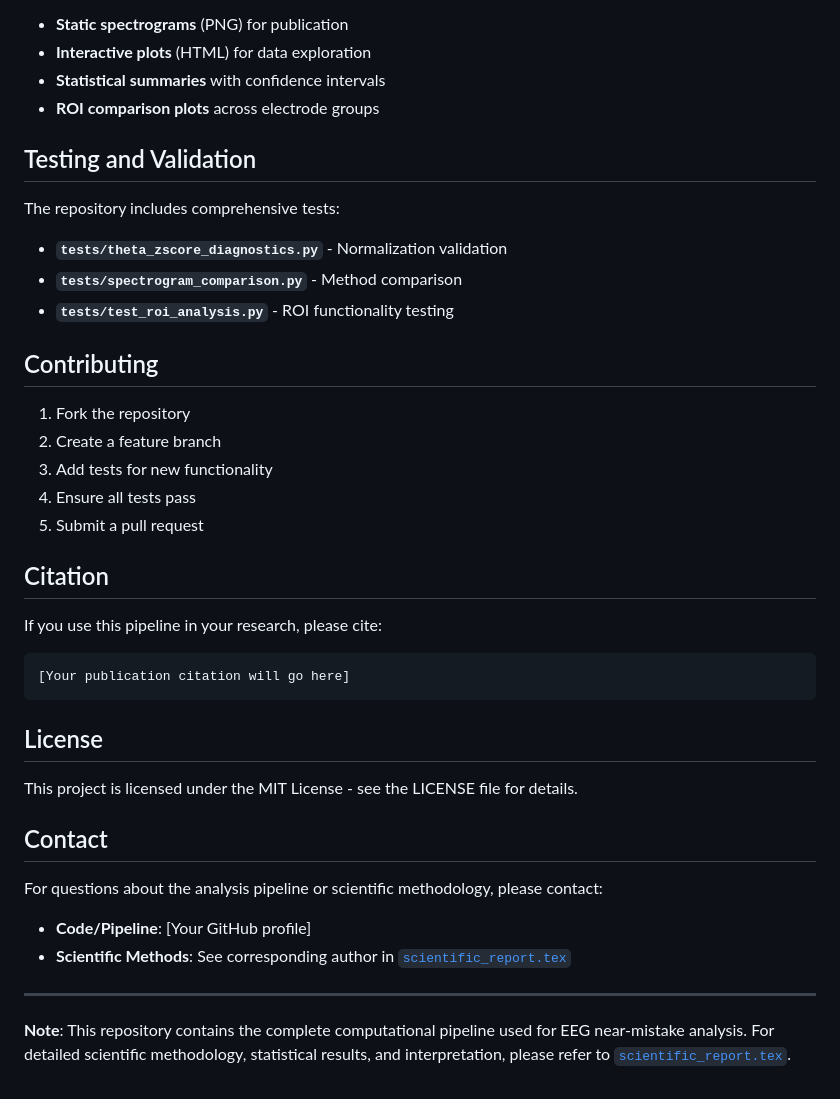
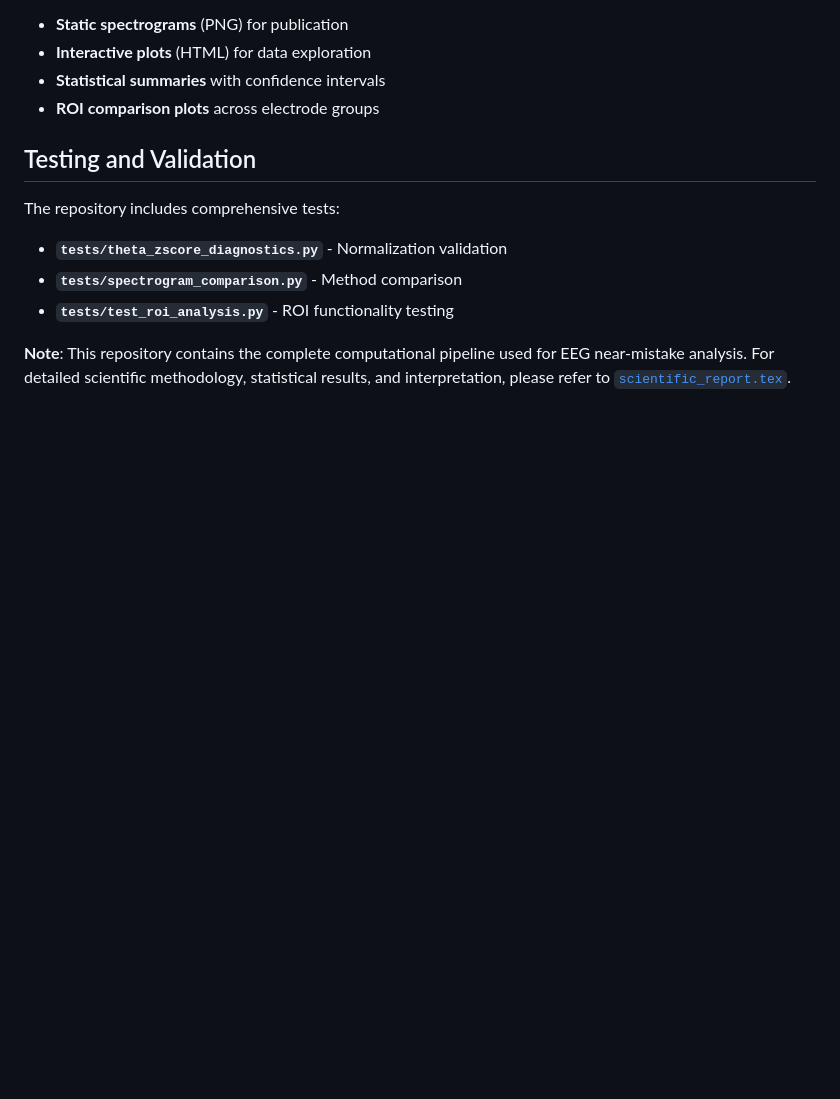
Before and after one commit to fylxo/EEG-near_mistakes, a Markdown page: README.md, the part around the change. Drawn GitHub-style; blank space fills up the shorter version.

````diff
--- a/README.md
+++ b/README.md
@@ -195,33 +195,4 @@ The repository includes comprehensive tests:
 - **`tests/spectrogram_comparison.py`** - Method comparison
 - **`tests/test_roi_analysis.py`** - ROI functionality testing
 
-## Contributing
-
-1. Fork the repository
-2. Create a feature branch
-3. Add tests for new functionality
-4. Ensure all tests pass
-5. Submit a pull request
-
-## Citation
-
-If you use this pipeline in your research, please cite:
-
-```
-[Your publication citation will go here]
-```
-
-## License
-
-This project is licensed under the MIT License - see the LICENSE file for details.
-
-## Contact
-
-For questions about the analysis pipeline or scientific methodology, please contact:
-
-- **Code/Pipeline**: [Your GitHub profile]
-- **Scientific Methods**: See corresponding author in [`scientific_report.tex`](scientific_report.tex)
-
----
-
 **Note**: This repository contains the complete computational pipeline used for EEG near-mistake analysis. For detailed scientific methodology, statistical results, and interpretation, please refer to [`scientific_report.tex`](scientific_report.tex).
````
